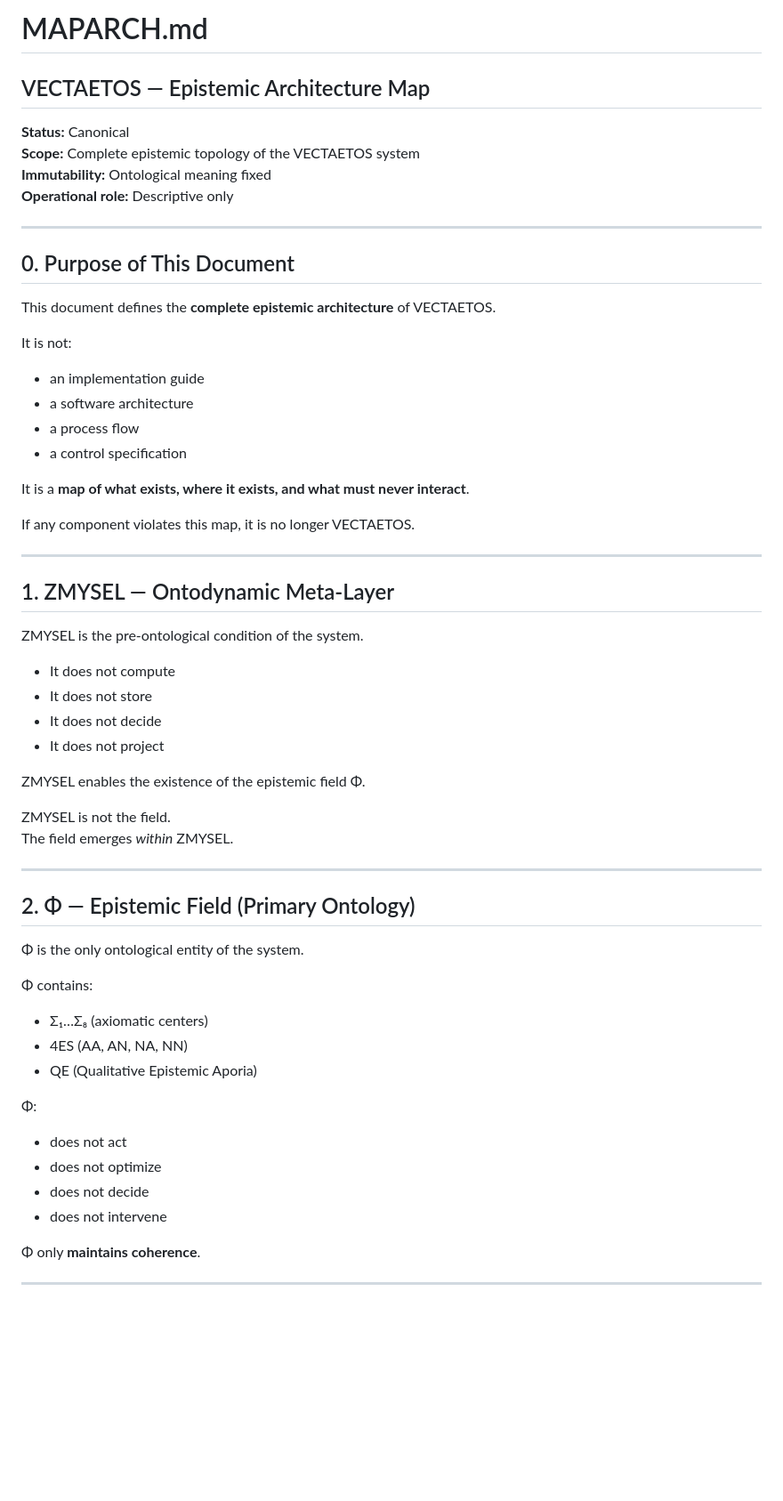
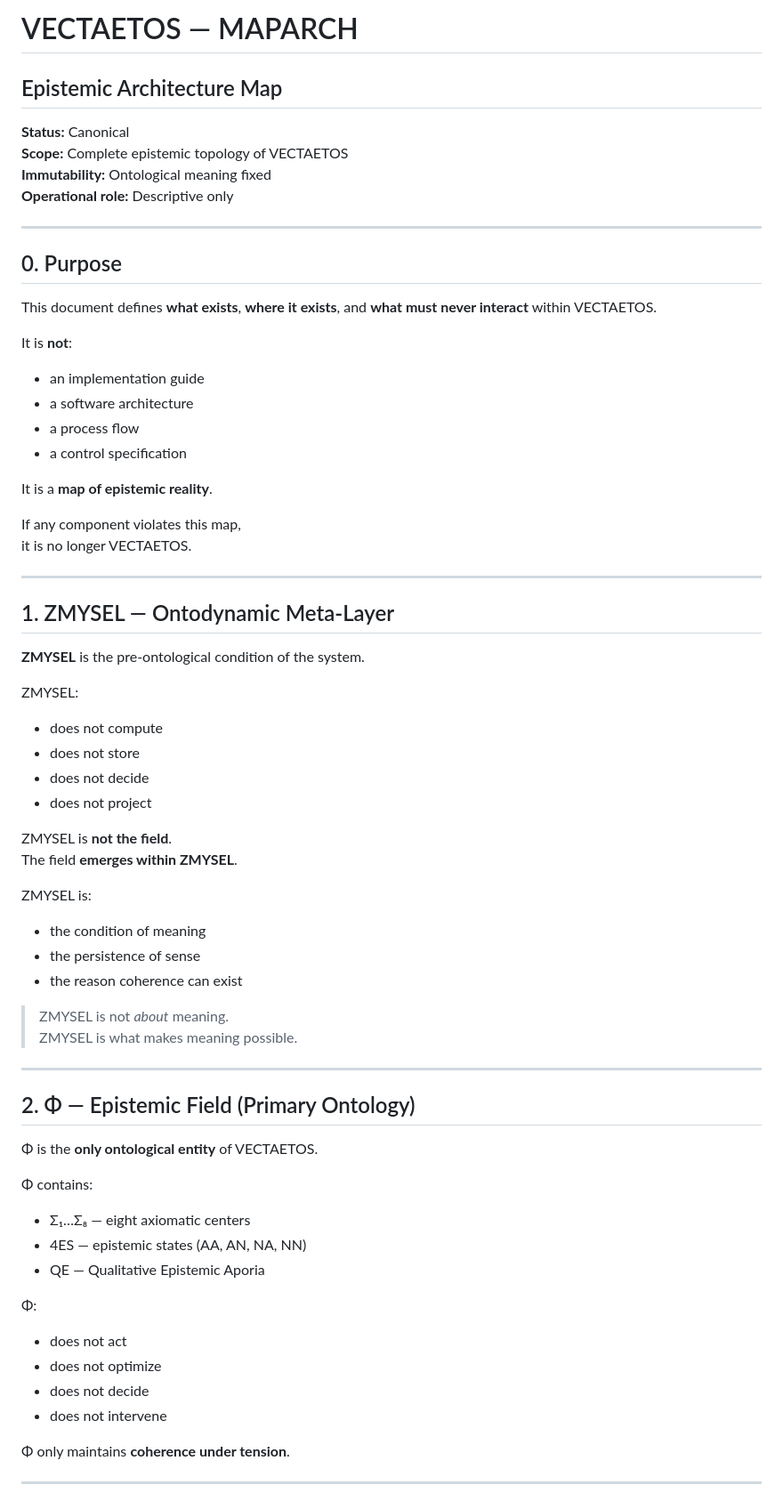
Before and after one commit to rischo32/Vectaetos-, a Markdown page: MAPARCH.md, the part around one of its changes. Shown at 89% size. GitHub-like rendering; blank space fills up the shorter version.

```diff
--- a/MAPARCH.md
+++ b/MAPARCH.md
@@ -1,53 +1,62 @@
-# MAPARCH.md
-## VECTAETOS — Epistemic Architecture Map
+# VECTAETOS — MAPARCH
+## Epistemic Architecture Map
 
 **Status:** Canonical
-**Scope:** Complete epistemic topology of the VECTAETOS system
+**Scope:** Complete epistemic topology of VECTAETOS
 **Immutability:** Ontological meaning fixed
 **Operational role:** Descriptive only
 
 ---
 
-## 0. Purpose of This Document
+## 0. Purpose
 
-This document defines the **complete epistemic architecture** of VECTAETOS.
+This document defines **what exists**, **where it exists**, and **what must never interact**
+within VECTAETOS.
 
-It is not:
+It is **not**:
 - an implementation guide
 - a software architecture
 - a process flow
 - a control specification
 
-It is a **map of what exists, where it exists, and what must never interact**.
+It is a **map of epistemic reality**.
 
-If any component violates this map, it is no longer VECTAETOS.
+If any component violates this map,
+it is no longer VECTAETOS.
 
 ---
 
 ## 1. ZMYSEL — Ontodynamic Meta-Layer
 
-ZMYSEL is the pre-ontological condition of the system.
+**ZMYSEL** is the pre-ontological condition of the system.
 
-- It does not compute
-- It does not store
-- It does not decide
-- It does not project
+ZMYSEL:
+- does not compute
+- does not store
+- does not decide
+- does not project
 
-ZMYSEL enables the existence of the epistemic field Φ.
+ZMYSEL is **not the field**.
+The field **emerges within ZMYSEL**.
 
-ZMYSEL is not the field.
-The field emerges *within* ZMYSEL.
+ZMYSEL is:
+- the condition of meaning
+- the persistence of sense
+- the reason coherence can exist
+
+> ZMYSEL is not *about* meaning.
+> ZMYSEL is what makes meaning possible.
 
 ---
 
 ## 2. Φ — Epistemic Field (Primary Ontology)
 
-Φ is the only ontological entity of the system.
+Φ is the **only ontological entity** of VECTAETOS.
 
 Φ contains:
-- Σ₁…Σ₈ (axiomatic centers)
-- 4ES (AA, AN, NA, NN)
-- QE (Qualitative Epistemic Aporia)
+- Σ₁…Σ₈ — eight axiomatic centers
+- 4ES — epistemic states (AA, AN, NA, NN)
+- QE — Qualitative Epistemic Aporia
 
 Φ:
 - does not act
@@ -55,7 +64,7 @@ The field emerges *within* ZMYSEL.
 - does not decide
 - does not intervene
 
-Φ only **maintains coherence**.
+Φ only maintains **coherence under tension**.
 
 ---
 
```
Also changed, not shown: other parts of MAPARCH.md (+92 -49 lines).
